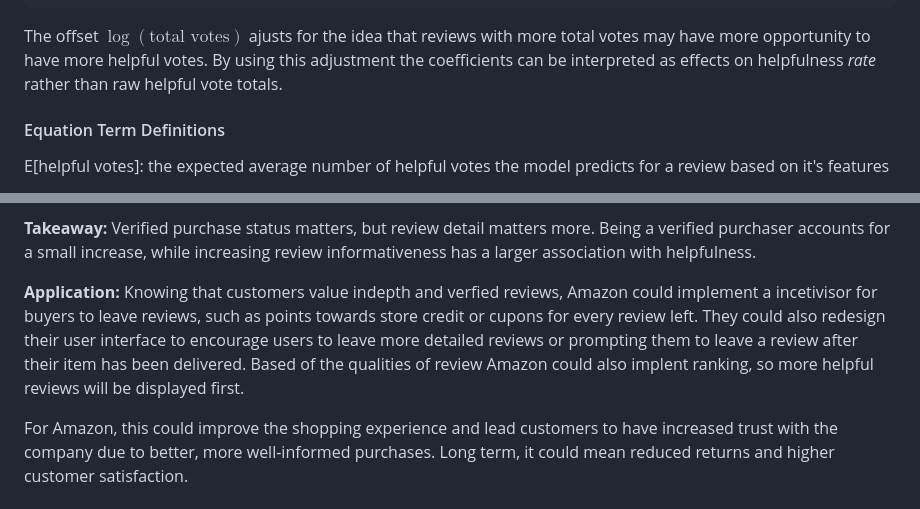
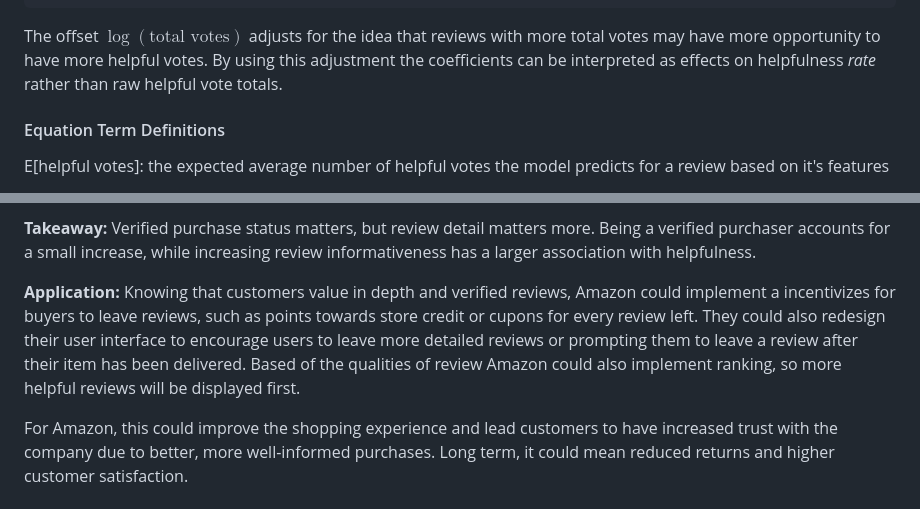
Before and after one commit to natsakamoto/csc369-final-project, a Markdown page: analysis/analysis_writeup369.md, 2 parts joined by grey strips. GitHub-like rendering.

Commit message:
cleaning

````diff
--- a/analysis/analysis_writeup369.md
+++ b/analysis/analysis_writeup369.md
@@ -126,7 +126,7 @@ generalized linear model (GLM) with a log link:
 ```
 
 
-The offset $\log(\text{total votes})$ ajusts for the idea that reviews with more total votes may have more opportunity to have more helpful votes. By using this adjustment the coefficients can be interpreted as effects on helpfulness _rate_ rather than raw helpful vote totals.
+The offset $\log(\text{total votes})$ adjusts for the idea that reviews with more total votes may have more opportunity to have more helpful votes. By using this adjustment the coefficients can be interpreted as effects on helpfulness _rate_ rather than raw helpful vote totals.
 
 #### Equation Term Definitions
 
@@ -231,6 +231,6 @@ while increasing review informativeness has a larger association with
 helpfulness.
 
 **Application:**
-Knowing that customers value indepth and verfied reviews, Amazon could implement a incetivisor for buyers to leave reviews, such as points towards store credit or cupons for every review left. They could also redesign their user interface to encourage users to leave more detailed reviews or prompting them to leave a review after their item has been delivered. Based of the qualities of review Amazon could also implent ranking, so more helpful reviews will be displayed first.
+Knowing that customers value in depth and verified reviews, Amazon could implement a incentivizes for buyers to leave reviews, such as points towards store credit or cupons for every review left. They could also redesign their user interface to encourage users to leave more detailed reviews or prompting them to leave a review after their item has been delivered. Based of the qualities of review Amazon could also implement ranking, so more helpful reviews will be displayed first.
 
 For Amazon, this could improve the shopping experience and lead customers to have increased trust with the company due to better, more well-informed purchases. Long term, it could mean reduced returns and higher customer satisfaction.
````
